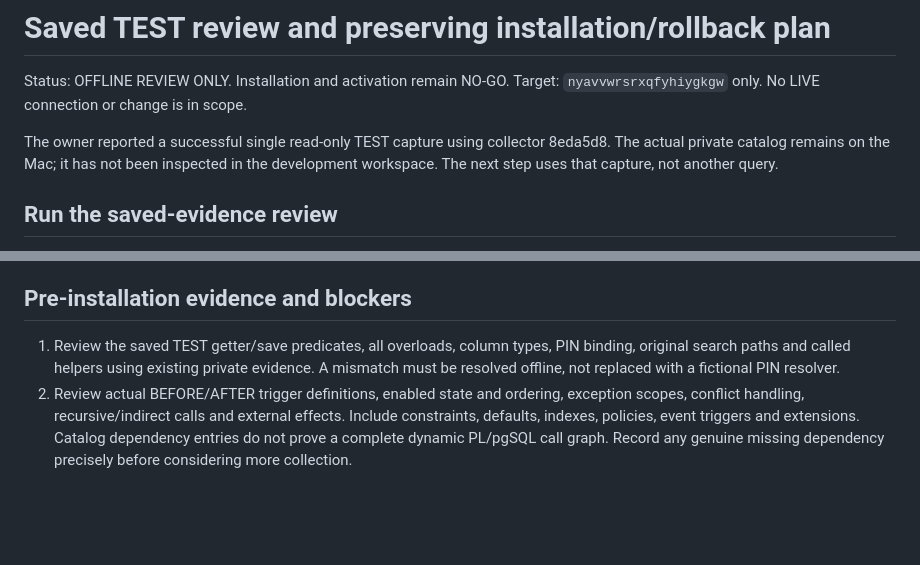
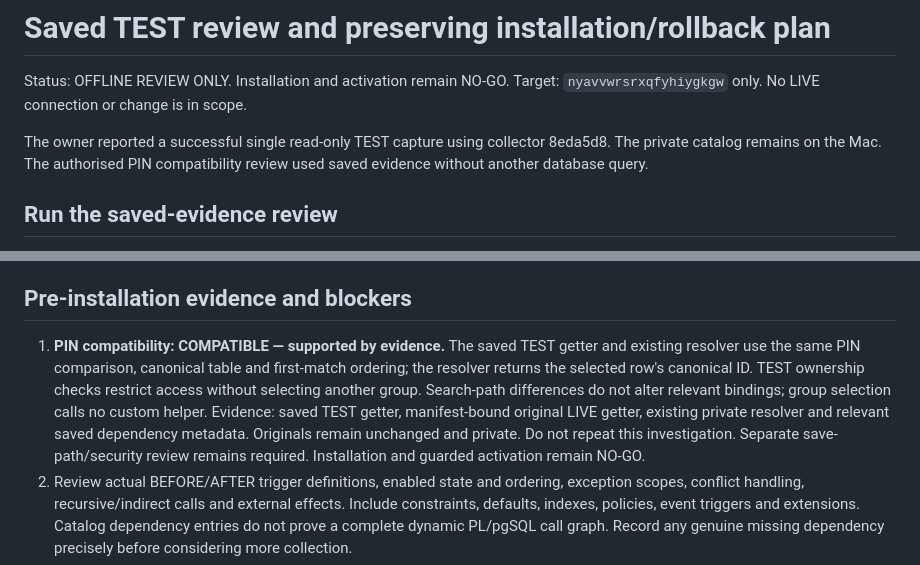
Before and after one commit to imingolf/website, a Markdown page: docs/incident-closed-entry/SAVED-TEST-INSTALL-ROLLBACK-PLAN.md, 2 parts joined by grey strips. Rendered like a GitHub page; blank space fills up the shorter version.

```diff
--- a/docs/incident-closed-entry/SAVED-TEST-INSTALL-ROLLBACK-PLAN.md
+++ b/docs/incident-closed-entry/SAVED-TEST-INSTALL-ROLLBACK-PLAN.md
@@ -4,8 +4,8 @@ Status: OFFLINE REVIEW ONLY. Installation and activation remain NO-GO.
 Target: `nyavvwrsrxqfyhiygkgw` only. No LIVE connection or change is in scope.
 
 The owner reported a successful single read-only TEST capture using collector
-8eda5d8. The actual private catalog remains on the Mac; it has not been inspected
-in the development workspace. The next step uses that capture, not another query.
+8eda5d8. The private catalog remains on the Mac. The authorised PIN compatibility
+review used saved evidence without another database query.
 
 ## Run the saved-evidence review
 
@@ -53,9 +53,15 @@ The old backup's historical checksum and full recovery proof remain unavailable.
 
 ## Pre-installation evidence and blockers
 
-1. Review the saved TEST getter/save predicates, all overloads, column types, PIN
-   binding, original search paths and called helpers using existing private evidence.
-   A mismatch must be resolved offline, not replaced with a fictional PIN resolver.
+1. **PIN compatibility: COMPATIBLE — supported by evidence.** The saved TEST getter
+   and existing resolver use the same PIN comparison, canonical table and first-match
+   ordering; the resolver returns the selected row's canonical ID. TEST ownership
+   checks restrict access without selecting another group. Search-path differences
+   do not alter relevant bindings; group selection calls no custom helper.
+   Evidence: saved TEST getter, manifest-bound original LIVE getter, existing private
+   resolver and relevant saved dependency metadata. Originals remain unchanged and
+   private. Do not repeat this investigation. Separate save-path/security review
+   remains required. Installation and guarded activation remain NO-GO.
 2. Review actual BEFORE/AFTER trigger definitions, enabled state and ordering,
    exception scopes, conflict handling, recursive/indirect calls and external effects.
    Include constraints, defaults, indexes, policies, event triggers and extensions.
```
Also changed, not shown: docs/incident-closed-entry/CONTROLLED-TEST-READINESS.md (+8 -1 lines).
